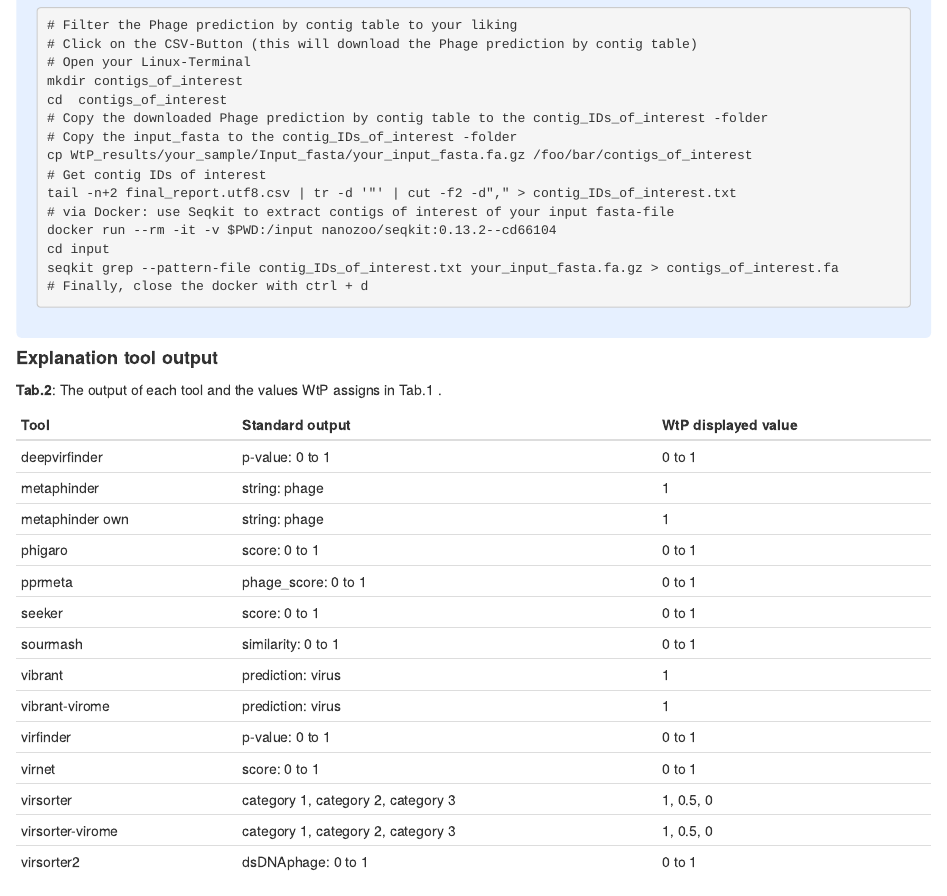
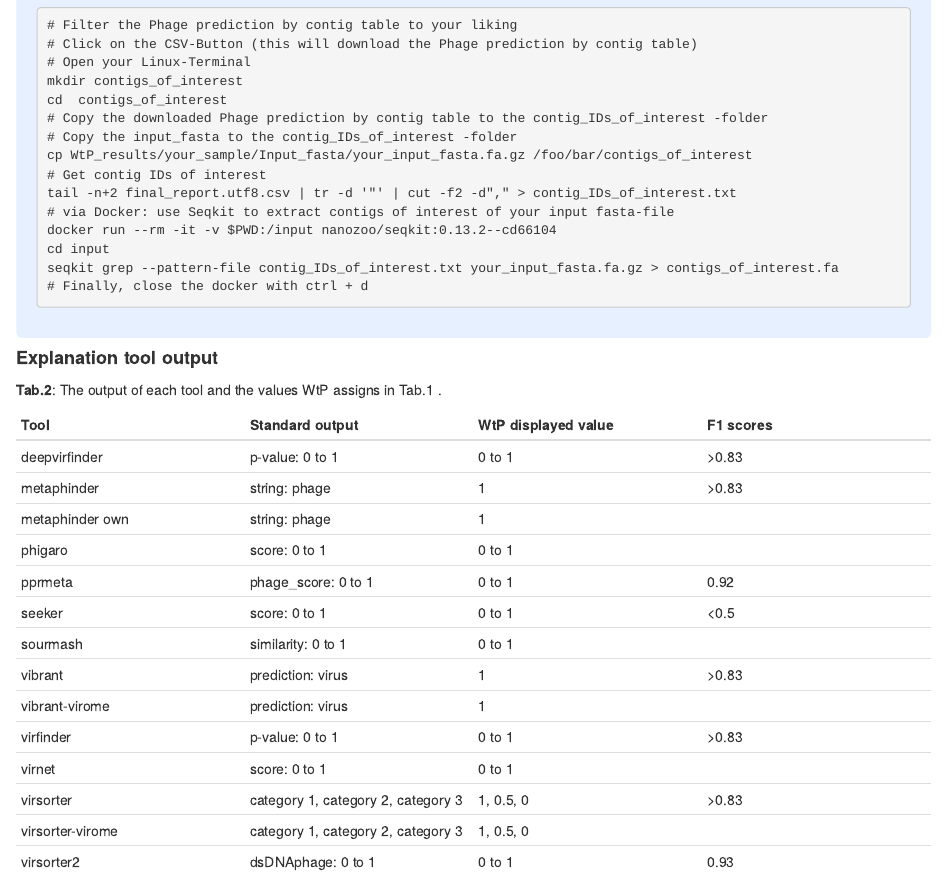
Before and after one commit to replikation/What_the_Phage, an R Markdown document (submodule_report/Heatmap_table.Rmd): the page in a window 1100 px wide, from 630 px down. Rendered offline with R 4.5, knitr and Pandoc, with nearby package versions; some code elsewhere in the file could not run offline.

Commit message:
default benchmarked tool

```diff
--- a/submodule_report/Heatmap_table.Rmd
+++ b/submodule_report/Heatmap_table.Rmd
@@ -93,21 +93,21 @@ seqkit grep --pattern-file contig_IDs_of_interest.txt your_input_fasta.fa.gz > c
 
 **Tab.2**: The output of each tool and the values WtP assigns in Tab.1 .
 
-Tool | Standard output | WtP displayed value |
-|-|-|-|
-|deepvirfinder  |p-value: 0 to 1          | 0 to 1  |
-|metaphinder    |string: phage          | 1     |
-|metaphinder own| string: phage         | 1     |
-|phigaro        | score: 0 to 1           | 0 to 1  |
-|pprmeta        |phage_score: 0 to 1      | 0 to 1  |
-|seeker         |score: 0 to 1            | 0 to 1  |
-|sourmash       |similarity: 0 to 1       | 0 to 1  |
-|vibrant        |prediction: virus      | 1     |
-|vibrant-virome |prediction: virus      | 1     |
-|virfinder      |p-value: 0 to 1         | 0 to 1  |
-|virnet         |score: 0 to 1           | 0 to 1  |
-|virsorter      |category 1, category 2, category 3| 1, 0.5, 0  |
-|virsorter-virome|category 1, category 2, category 3| 1, 0.5, 0  |
-|virsorter2     |dsDNAphage: 0 to 1          | 0 to 1     |
+Tool            | Standard output                     | WtP displayed value | F1 scores
+|-|-|-|-|
+|deepvirfinder  | p-value: 0 to 1                      | 0 to 1      | >0.83
+|metaphinder    | string: phage                        | 1           | >0.83
+|metaphinder own| string: phage                        | 1           |
+|phigaro        | score: 0 to 1                        | 0 to 1      |
+|pprmeta        | phage_score: 0 to 1                  | 0 to 1      | 0.92
+|seeker         | score: 0 to 1                        | 0 to 1      | <0.5
+|sourmash       | similarity: 0 to 1                   | 0 to 1      |
+|vibrant        | prediction: virus                    | 1           | >0.83
+|vibrant-virome | prediction: virus                    | 1           |
+|virfinder      | p-value: 0 to 1                      | 0 to 1      | >0.83
+|virnet         | score: 0 to 1                        | 0 to 1      |
+|virsorter      | category 1, category 2, category 3   | 1, 0.5, 0   | >0.83
+|virsorter-virome|category 1, category 2, category 3   | 1, 0.5, 0   |
+|virsorter2     | dsDNAphage: 0 to 1                   | 0 to 1      | 0.93
 
 <a href="#top">Back to top</a>
```
Also changed, not shown: 5 other files.
